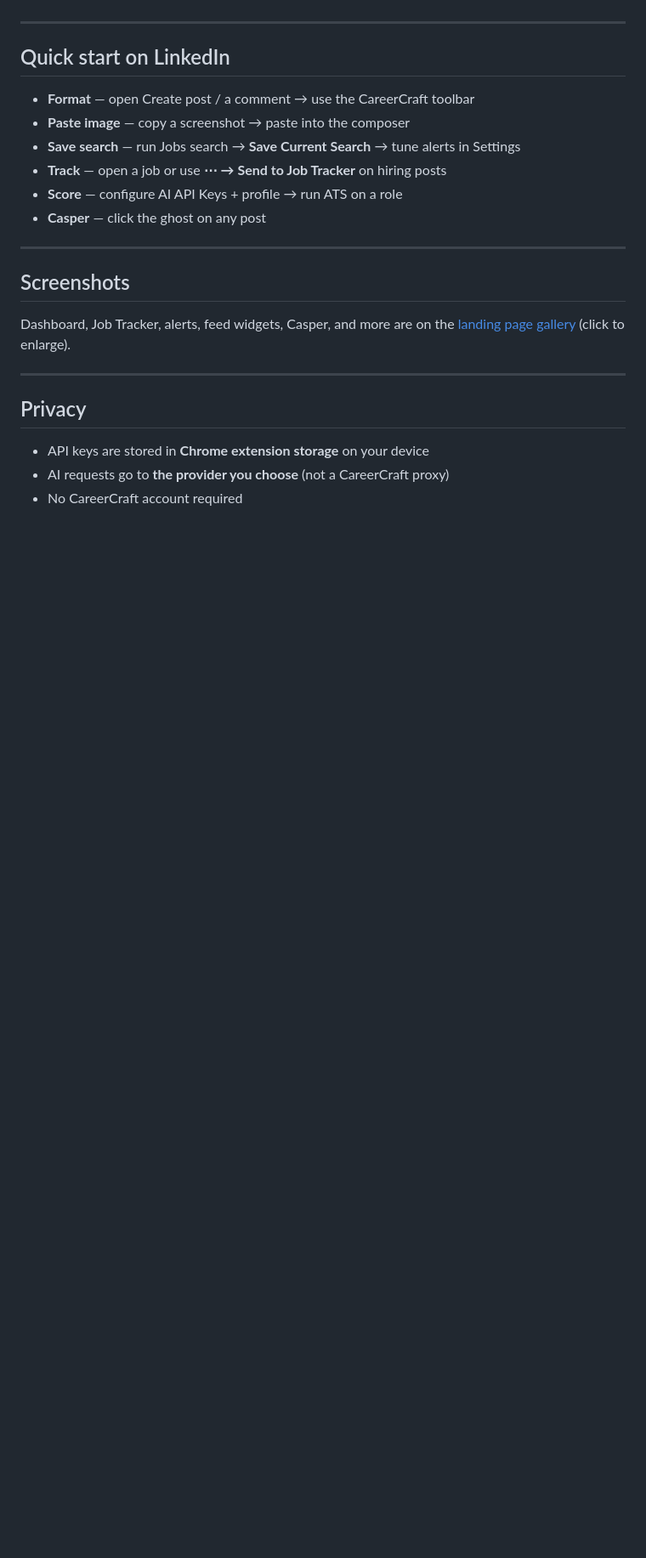
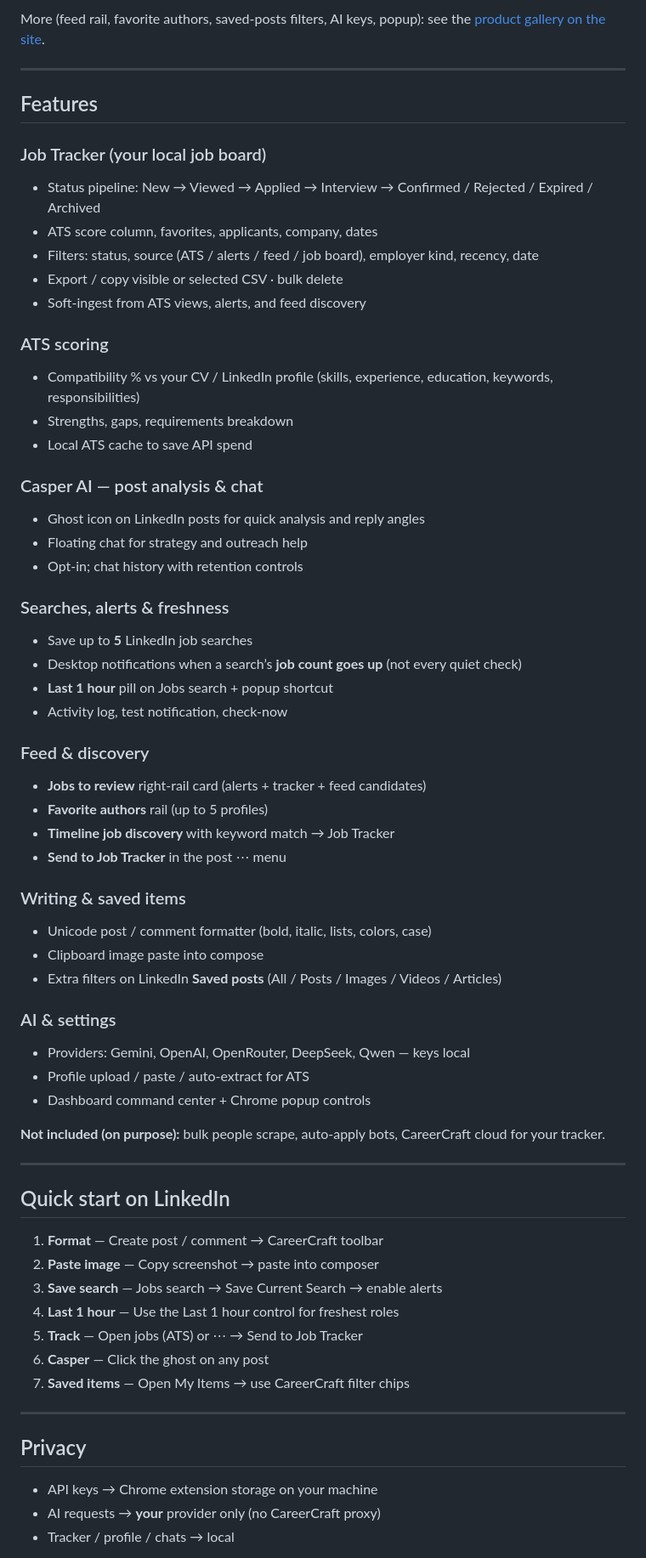
Before and after one commit to Gtarafdar/careercraft-casper-ai-for-linkedin-jobs-and-management, a Markdown page: README.md, the part around one of its changes. Shown at 85% size. GitHub-like rendering; blank space fills up the shorter version.

```diff
--- a/README.md
+++ b/README.md
@@ -53,26 +58,67 @@ Full walkthrough, screenshots, and FAQ: **[product landing page](https://gtarafd
+More (feed rail, favorite authors, saved-posts filters, AI keys, popup): see the [product gallery on the site](https://gtarafdar.github.io/careercraft-casper-ai-for-linkedin-jobs-and-management/#product).
+
+---
+
+## Features
+
+### Job Tracker (your local job board)
+- Status pipeline: New → Viewed → Applied → Interview → Confirmed / Rejected / Expired / Archived
+- ATS score column, favorites, applicants, company, dates
+- Filters: status, source (ATS / alerts / feed / job board), employer kind, recency, date
+- Export / copy visible or selected CSV · bulk delete
+- Soft-ingest from ATS views, alerts, and feed discovery
+
+### ATS scoring
+- Compatibility % vs your CV / LinkedIn profile (skills, experience, education, keywords, responsibilities)
+- Strengths, gaps, requirements breakdown
+- Local ATS cache to save API spend
+
+### Casper AI — post analysis & chat
+- Ghost icon on LinkedIn posts for quick analysis and reply angles
+- Floating chat for strategy and outreach help
+- Opt-in; chat history with retention controls
+
+### Searches, alerts & freshness
+- Save up to **5** LinkedIn job searches
+- Desktop notifications when a search’s **job count goes up** (not every quiet check)
+- **Last 1 hour** pill on Jobs search + popup shortcut
+- Activity log, test notification, check-now
+
+### Feed & discovery
+- **Jobs to review** right-rail card (alerts + tracker + feed candidates)
+- **Favorite authors** rail (up to 5 profiles)
+- **Timeline job discovery** with keyword match → Job Tracker
+- **Send to Job Tracker** in the post ⋯ menu
+
+### Writing & saved items
+- Unicode post / comment formatter (bold, italic, lists, colors, case)
+- Clipboard image paste into compose
+- Extra filters on LinkedIn **Saved posts** (All / Posts / Images / Videos / Articles)
+
+### AI & settings
+- Providers: Gemini, OpenAI, OpenRouter, DeepSeek, Qwen — keys local
+- Profile upload / paste / auto-extract for ATS
+- Dashboard command center + Chrome popup controls
+
+**Not included (on purpose):** bulk people scrape, auto-apply bots, CareerCraft cloud for your tracker.
 
 ---
 
 ## Quick start on LinkedIn
 
-- **Format** — open Create post / a comment → use the CareerCraft toolbar
-- **Paste image** — copy a screenshot → paste into the composer
-- **Save search** — run Jobs search → **Save Current Search** → tune alerts in Settings
-- **Track** — open a job or use **⋯ → Send to Job Tracker** on hiring posts
-- **Score** — configure AI API Keys + profile → run ATS on a role
-- **Casper** — click the ghost on any post
-
----
-
-## Screenshots
-
-Dashboard, Job Tracker, alerts, feed widgets, Casper, and more are on the [landing page gallery](https://gtarafdar.github.io/careercraft-casper-ai-for-linkedin-jobs-and-management/#product) (click to enlarge).
+1. **Format** — Create post / comment → CareerCraft toolbar
+2. **Paste image** — Copy screenshot → paste into composer
+3. **Save search** — Jobs search → Save Current Search → enable alerts
+4. **Last 1 hour** — Use the Last 1 hour control for freshest roles
+5. **Track** — Open jobs (ATS) or ⋯ → Send to Job Tracker
+6. **Casper** — Click the ghost on any post
+7. **Saved items** — Open My Items → use CareerCraft filter chips
 
 ---
 
 ## Privacy
 
-- API keys are stored in **Chrome extension storage** on your device
-- AI requests go to **the provider you choose** (not a CareerCraft proxy)
-- No CareerCraft account required
+- API keys → Chrome extension storage on your machine
+- AI requests → **your** provider only (no CareerCraft proxy)
+- Tracker / profile / chats → local
 
```
Also changed, not shown: other parts of README.md (+61 -49 lines), docs/assets/screenshots/01-dashboard.png, docs/assets/screenshots/18-jobs-to-review.png, docs/assets/screenshots/19-favorite-authors.png, docs/assets/screenshots/20-extra.png (deleted), docs/assets/screenshots/20-popup.png (added), 2 other files.
